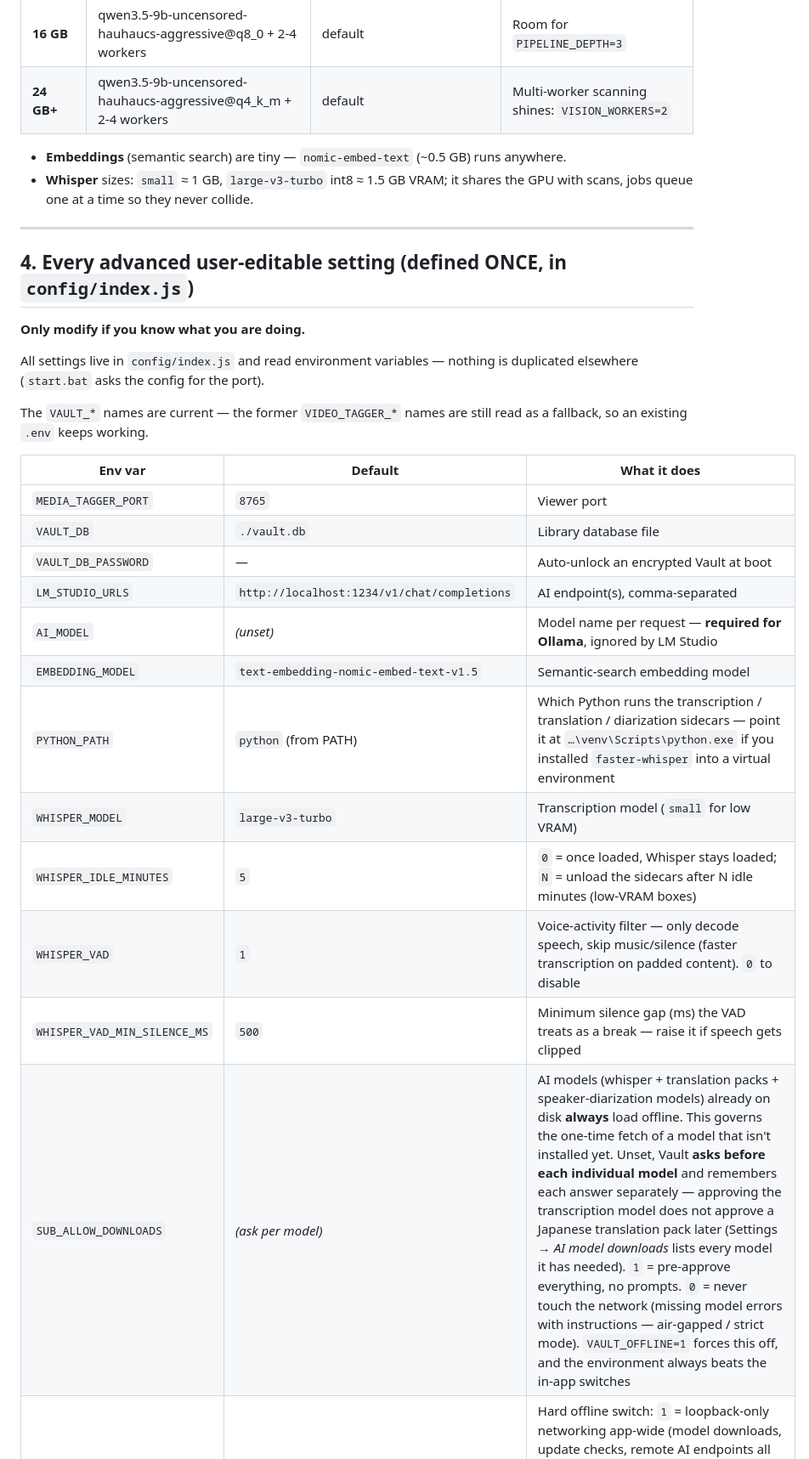
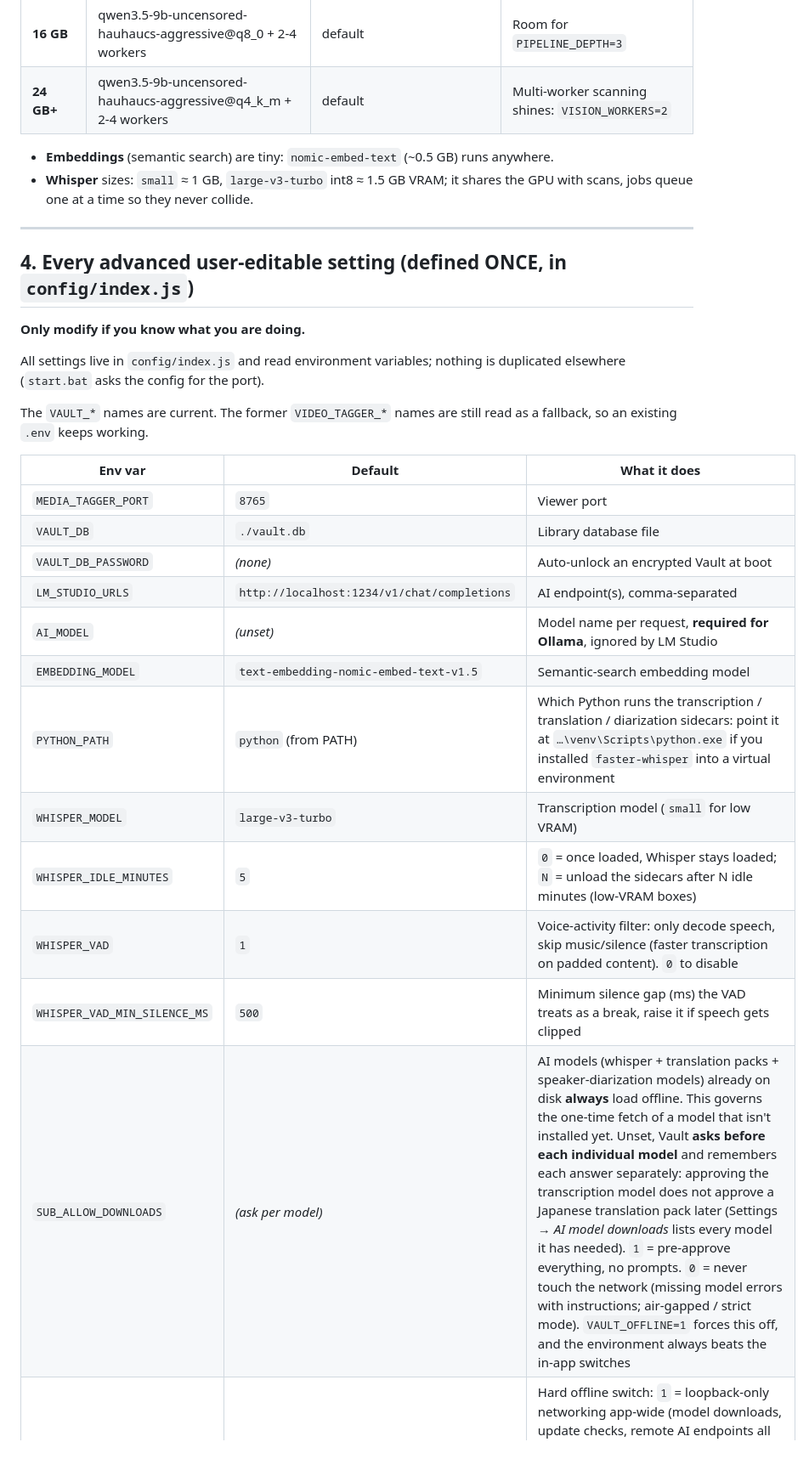
Before and after one commit to aericocode/Vault, a Markdown page: SETUP.md, the part around one of its changes. Shown at 85% size. Rendered like a GitHub page.

```diff
--- a/SETUP.md
+++ b/SETUP.md
@@ -171,7 +171,7 @@ Vision model = scan quality. Quantized (Q4) versions are the sweet spot.
 | **16 GB** | qwen3.5-9b-uncensored-hauhaucs-aggressive@q8_0 + 2-4 workers | default | Room for `PIPELINE_DEPTH=3` |
 | **24 GB+** | qwen3.5-9b-uncensored-hauhaucs-aggressive@q4_k_m + 2-4 workers | default | Multi-worker scanning shines: `VISION_WORKERS=2` |
 
-- **Embeddings** (semantic search) are tiny — `nomic-embed-text` (~0.5 GB) runs anywhere.
+- **Embeddings** (semantic search) are tiny: `nomic-embed-text` (~0.5 GB) runs anywhere.
 - **Whisper** sizes: `small` ≈ 1 GB, `large-v3-turbo` int8 ≈ 1.5 GB VRAM; it
   shares the GPU with scans, jobs queue one at a time so they never collide.
 
@@ -180,26 +180,26 @@ Vision model = scan quality. Quantized (Q4) versions are the sweet spot.
 ## 4. Every advanced user-editable setting (defined ONCE, in `config/index.js`)
 **Only modify if you know what you are doing.**
 
-All settings live in `config/index.js` and read environment variables —
+All settings live in `config/index.js` and read environment variables;
 nothing is duplicated elsewhere (`start.bat` asks the config for the port).
 
-The `VAULT_*` names are current — the former `VIDEO_TAGGER_*` names are still read
+The `VAULT_*` names are current. The former `VIDEO_TAGGER_*` names are still read
 as a fallback, so an existing `.env` keeps working.
 
 | Env var | Default | What it does |
 |---|---|---|
 | `MEDIA_TAGGER_PORT` | `8765` | Viewer port |
 | `VAULT_DB` | `./vault.db` | Library database file |
-| `VAULT_DB_PASSWORD` | — | Auto-unlock an encrypted Vault at boot |
+| `VAULT_DB_PASSWORD` | *(none)* | Auto-unlock an encrypted Vault at boot |
 | `LM_STUDIO_URLS` | `http://localhost:1234/v1/chat/completions` | AI endpoint(s), comma-separated |
-| `AI_MODEL` | *(unset)* | Model name per request — **required for Ollama**, ignored by LM Studio |
+| `AI_MODEL` | *(unset)* | Model name per request, **required for Ollama**, ignored by LM Studio |
 | `EMBEDDING_MODEL` | `text-embedding-nomic-embed-text-v1.5` | Semantic-search embedding model |
-| `PYTHON_PATH` | `python` (from PATH) | Which Python runs the transcription / translation / diarization sidecars — point it at `…\venv\Scripts\python.exe` if you installed `faster-whisper` into a virtual environment |
+| `PYTHON_PATH` | `python` (from PATH) | Which Python runs the transcription / translation / diarization sidecars: point it at `…\venv\Scripts\python.exe` if you installed `faster-whisper` into a virtual environment |
 | `WHISPER_MODEL` | `large-v3-turbo` | Transcription model (`small` for low VRAM) |
 | `WHISPER_IDLE_MINUTES` | `5` | `0` = once loaded, Whisper stays loaded; `N` = unload the sidecars after N idle minutes (low-VRAM boxes) |
-| `WHISPER_VAD` | `1` | Voice-activity filter — only decode speech, skip music/silence (faster transcription on padded content). `0` to disable |
-| `WHISPER_VAD_MIN_SILENCE_MS` | `500` | Minimum silence gap (ms) the VAD treats as a break — raise it if speech gets clipped |
-| `SUB_ALLOW_DOWNLOADS` | *(ask per model)* | AI models (whisper + translation packs + speaker-diarization models) already on disk **always** load offline. This governs the one-time fetch of a model that isn't installed yet. Unset, Vault **asks before each individual model** and remembers each answer separately — approving the transcription model does not approve a Japanese translation pack later (Settings → *AI model downloads* lists every model it has needed). `1` = pre-approve everything, no prompts. `0` = never touch the network (missing model errors with instructions — air-gapped / strict mode). `VAULT_OFFLINE=1` forces this off, and the environment always beats the in-app switches |
+| `WHISPER_VAD` | `1` | Voice-activity filter: only decode speech, skip music/silence (faster transcription on padded content). `0` to disable |
+| `WHISPER_VAD_MIN_SILENCE_MS` | `500` | Minimum silence gap (ms) the VAD treats as a break, raise it if speech gets clipped |
+| `SUB_ALLOW_DOWNLOADS` | *(ask per model)* | AI models (whisper + translation packs + speaker-diarization models) already on disk **always** load offline. This governs the one-time fetch of a model that isn't installed yet. Unset, Vault **asks before each individual model** and remembers each answer separately: approving the transcription model does not approve a Japanese translation pack later (Settings → *AI model downloads* lists every model it has needed). `1` = pre-approve everything, no prompts. `0` = never touch the network (missing model errors with instructions; air-gapped / strict mode). `VAULT_OFFLINE=1` forces this off, and the environment always beats the in-app switches |
 | `VAULT_OFFLINE` | `0` (unset) | Hard offline switch: `1` = loopback-only networking app-wide (model downloads, update checks, remote AI endpoints all refuse; localhost services keep working). Implies `SUB_ALLOW_DOWNLOADS=0` and sets `HF_HUB_OFFLINE`/`TRANSFORMERS_OFFLINE` for the Python sidecars |
 | `VAULT_AUTOLOCK_MINUTES` | `30` | Auto-lock idle timeout (0 = off) |
 | `VAULT_TRASH` | `./trash` | Trash folder (opaque filenames) |
```
Also changed, not shown: other parts of SETUP.md (+38 -38 lines), 1 other file.
